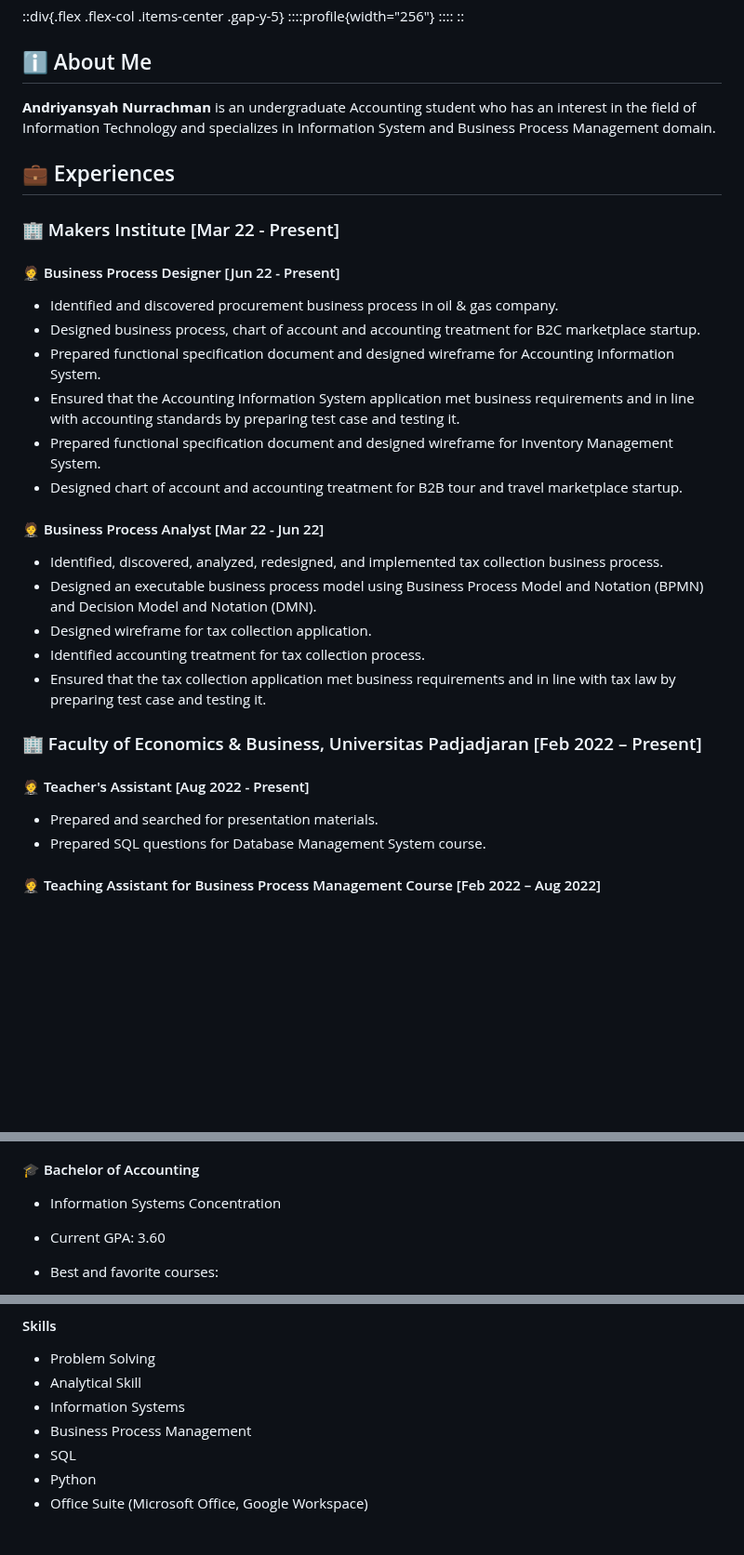
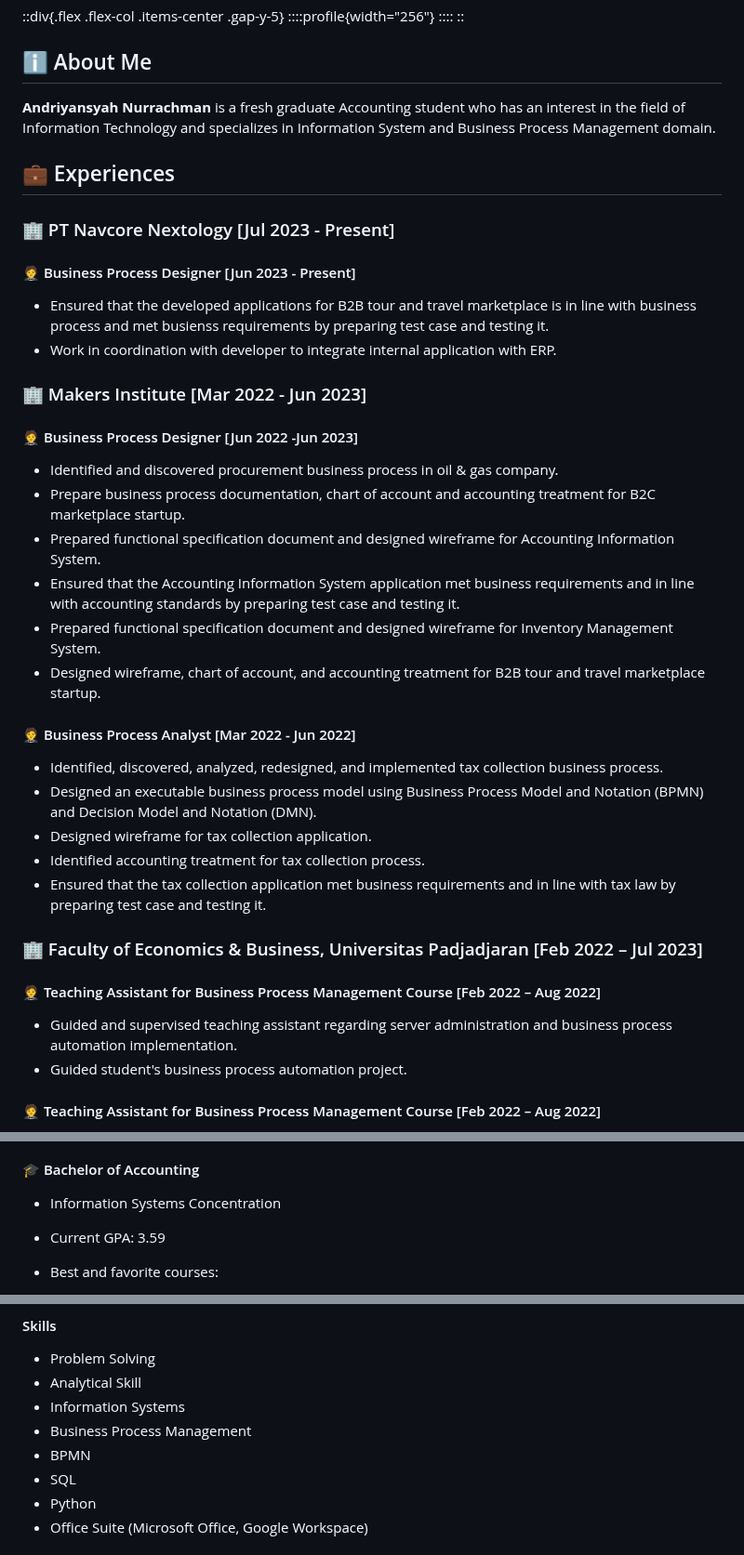
Before and after one commit to LazyGeniusMan/website, a Markdown page: content/1.cv.md, 3 parts joined by grey strips. Shown at 93% size. Drawn GitHub-style; blank space fills up the shorter version.

Commit message:
Update CV

```diff
--- a/content/1.cv.md
+++ b/content/1.cv.md
@@ -14,24 +14,31 @@ title: CV
 
 <!--- :icon{name="uil:user"} -->
 
-**Andriyansyah Nurrachman** is an undergraduate Accounting student who has an interest in the field of Information Technology and specializes in Information System and Business Process Management domain.
+**Andriyansyah Nurrachman** is a fresh graduate Accounting student who has an interest in the field of Information Technology and specializes in Information System and Business Process Management domain.
 
 ## :briefcase: Experiences
 
 <!--- :icon{name="uil:briefcase-alt"} -->
 
-### :office: Makers Institute \[Mar 22 - Present\]
+### :office: PT Navcore Nextology \[Jul 2023 - Present\]
 
-#### :person_in_tuxedo: Business Process Designer \[Jun 22 - Present\]
+#### :person_in_tuxedo: Business Process Designer \[Jun 2023 - Present\]
+
+- Ensured that the developed applications for B2B tour and travel marketplace is in line with business process and met busienss requirements by preparing test case and testing it.
+- Work in coordination with developer to integrate internal application with ERP.
+
+### :office: Makers Institute \[Mar 2022 - Jun 2023\]
+
+#### :person_in_tuxedo: Business Process Designer \[Jun 2022 -Jun 2023\]
 
 - Identified and discovered procurement business process in oil & gas company.
-- Designed business process, chart of account and accounting treatment for B2C marketplace startup.
+- Prepare business process documentation, chart of account and accounting treatment for B2C marketplace startup.
 - Prepared functional specification document and designed wireframe for Accounting Information System.
 - Ensured that the Accounting Information System application met business requirements and in line with accounting standards by preparing test case and testing it.
 - Prepared functional specification document and designed wireframe for Inventory Management System.
-- Designed chart of account and accounting treatment for B2B tour and travel marketplace startup.
+- Designed wireframe, chart of account, and accounting treatment for B2B tour and travel marketplace startup.
 
-#### :person_in_tuxedo: Business Process Analyst \[Mar 22 - Jun 22\]
+#### :person_in_tuxedo: Business Process Analyst \[Mar 2022 - Jun 2022\]
 
 - Identified, discovered, analyzed, redesigned, and implemented tax collection business process.
 - Designed an executable business process model using Business Process Model and Notation (BPMN) and Decision Model and Notation (DMN).
@@ -39,12 +46,12 @@ title: CV
 - Identified accounting treatment for tax collection process.
 - Ensured that the tax collection application met business requirements and in line with tax law by preparing test case and testing it.
 
-### :office: Faculty of Economics & Business, Universitas Padjadjaran \[Feb 2022 – Present\]
+### :office: Faculty of Economics & Business, Universitas Padjadjaran \[Feb 2022 – Jul 2023\]
 
-#### :person_in_tuxedo: Teacher's Assistant \[Aug 2022 - Present\]
+#### :person_in_tuxedo: Teaching Assistant for Business Process Management Course \[Feb 2022 – Aug 2022\]
 
-- Prepared and searched for presentation materials.
-- Prepared SQL questions for Database Management System course.
+- Guided and supervised teaching assistant regarding server administration and business process automation implementation.
+- Guided student's business process automation project.
 
 #### :person_in_tuxedo: Teaching Assistant for Business Process Management Course \[Feb 2022 – Aug 2022\]
 
@@ -96,7 +103,7 @@ title: CV
 #### :mortar_board: Bachelor of Accounting
 
 - Information Systems Concentration
-- Current GPA: 3.60
+- Current GPA: 3.59
 - Best and favorite courses:
 
   - Business Process Management
@@ -116,6 +123,7 @@ title: CV
 - Analytical Skill
 - Information Systems
 - Business Process Management
+- BPMN
 - SQL
 - Python
 - Office Suite (Microsoft Office, Google Workspace)
```
